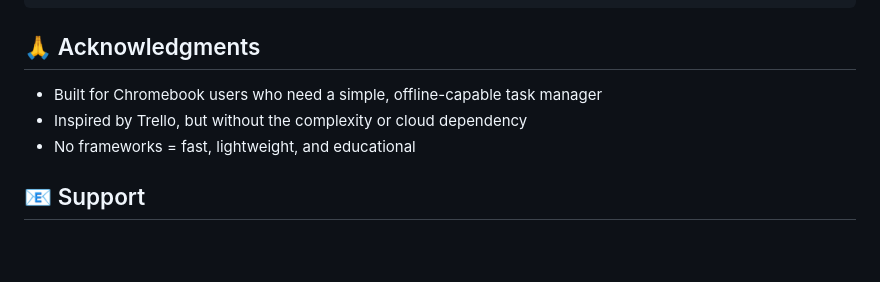
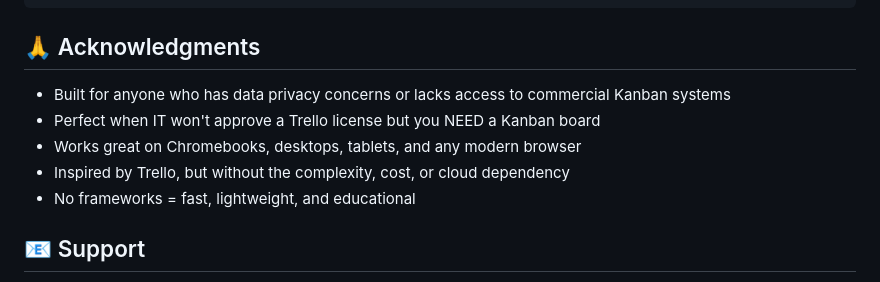
Before and after one commit to efriese/ikanban, a Markdown page: README.md, the part around the change. Drawn GitHub-style; blank space fills up the shorter version.

Commit message:
more readme

```diff
--- a/README.md
+++ b/README.md
@@ -267,8 +267,10 @@ limitations under the License.
 
 ## 🙏 Acknowledgments
 
-- Built for Chromebook users who need a simple, offline-capable task manager
-- Inspired by Trello, but without the complexity or cloud dependency
+- Built for anyone who has data privacy concerns or lacks access to commercial Kanban systems
+- Perfect when IT won't approve a Trello license but you NEED a Kanban board
+- Works great on Chromebooks, desktops, tablets, and any modern browser
+- Inspired by Trello, but without the complexity, cost, or cloud dependency
 - No frameworks = fast, lightweight, and educational
 
 ## 📧 Support
```
